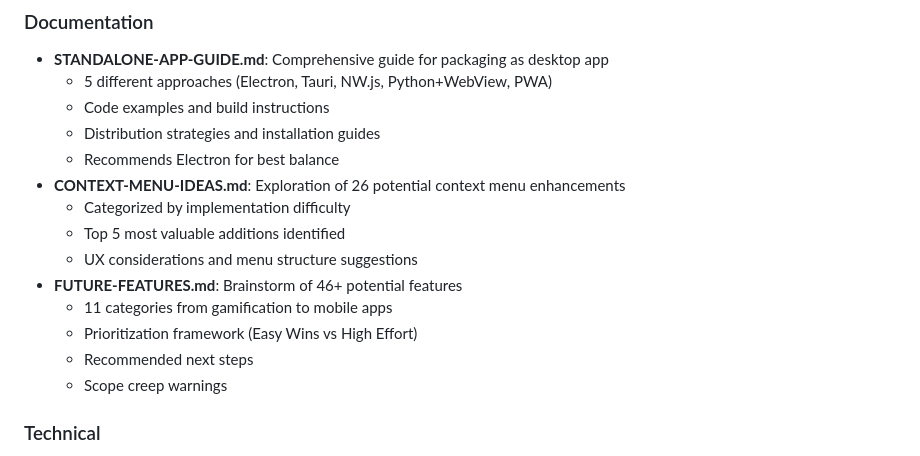
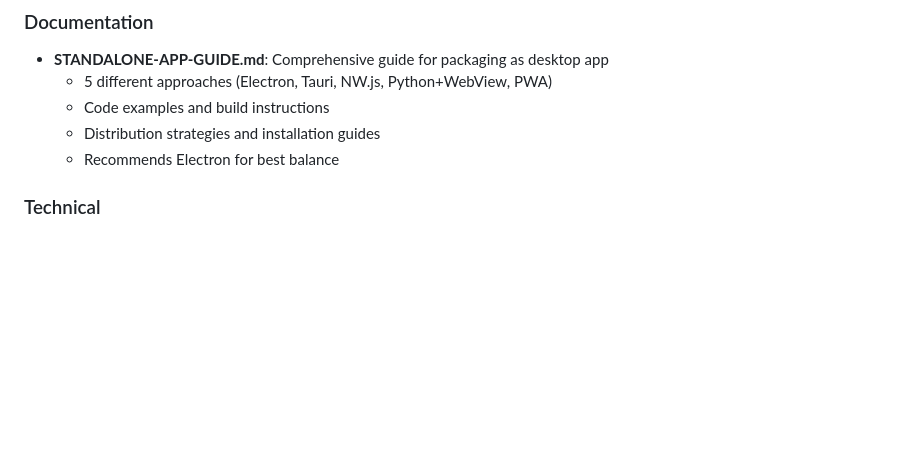
Before and after one commit to pje-netcomm/selektor-5000, a Markdown page: CHANGELOG.md, the part around the change. Drawn GitHub-style; blank space fills up the shorter version.

Commit message:
Remove description of deleted files

```diff
--- a/CHANGELOG.md
+++ b/CHANGELOG.md
@@ -17,15 +17,6 @@ All notable changes to Selektor 5000 will be documented in this file.
   - Code examples and build instructions
   - Distribution strategies and installation guides
   - Recommends Electron for best balance
-- **CONTEXT-MENU-IDEAS.md**: Exploration of 26 potential context menu enhancements
-  - Categorized by implementation difficulty
-  - Top 5 most valuable additions identified
-  - UX considerations and menu structure suggestions
-- **FUTURE-FEATURES.md**: Brainstorm of 46+ potential features
-  - 11 categories from gamification to mobile apps
-  - Prioritization framework (Easy Wins vs High Effort)
-  - Recommended next steps
-  - Scope creep warnings
 
 ### Technical
 - Custom context menu with position tracking
```
